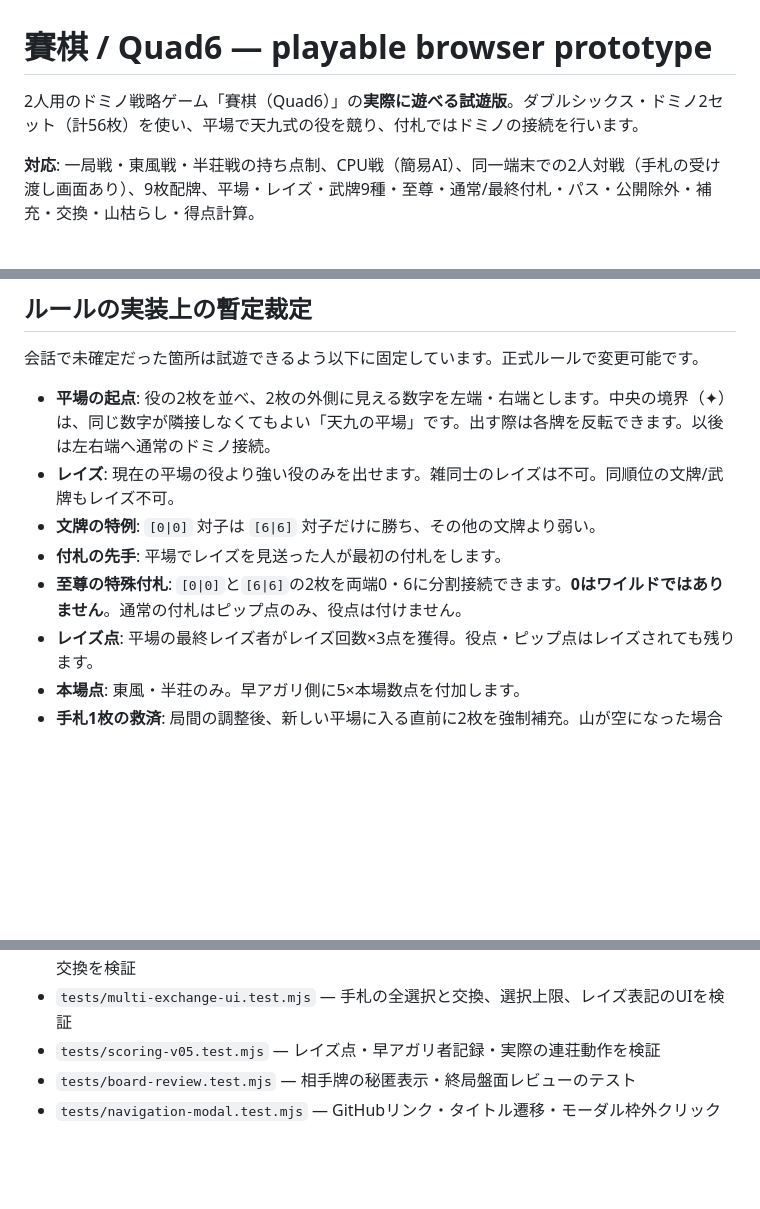
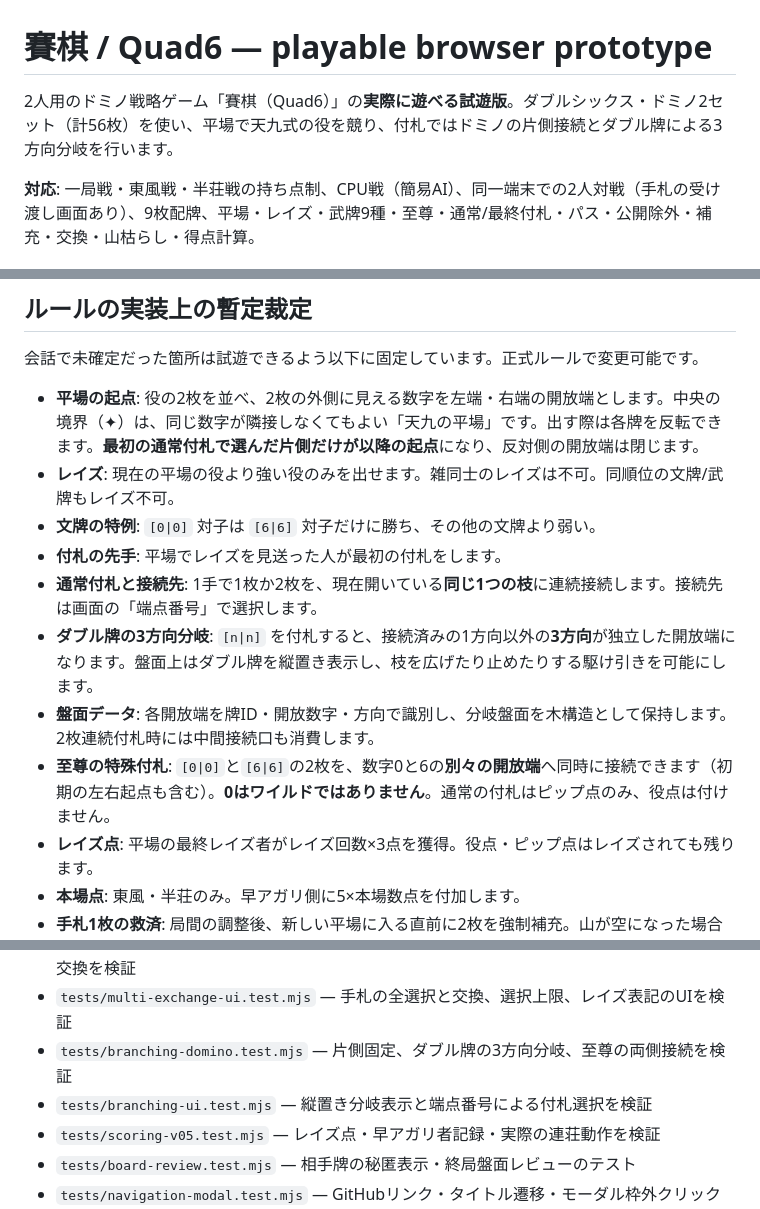
Before and after one commit to redpeacock78/quad-six, a Markdown page: README.md, 3 parts joined by grey strips. GitHub-like rendering; blank space fills up the shorter version.

Commit message:
docs: specify tree-board rules, three-way doubles and Supreme split

```diff
--- a/README.md
+++ b/README.md
@@ -1,6 +1,6 @@
 # 賽棋 / Quad6 — playable browser prototype
 
-2人用のドミノ戦略ゲーム「賽棋（Quad6）」の**実際に遊べる試遊版**。ダブルシックス・ドミノ2セット（計56枚）を使い、平場で天九式の役を競り、付札ではドミノの接続を行います。
+2人用のドミノ戦略ゲーム「賽棋（Quad6）」の**実際に遊べる試遊版**。ダブルシックス・ドミノ2セット（計56枚）を使い、平場で天九式の役を競り、付札ではドミノの片側接続とダブル牌による3方向分岐を行います。
 
 **対応**: 一局戦・東風戦・半荘戦の持ち点制、CPU戦（簡易AI）、同一端末での2人対戦（手札の受け渡し画面あり）、9枚配牌、平場・レイズ・武牌9種・至尊・通常/最終付札・パス・公開除外・補充・交換・山枯らし・得点計算。
 
@@ -65,11 +65,14 @@ npm run build:standalone
 
 会話で未確定だった箇所は試遊できるよう以下に固定しています。正式ルールで変更可能です。
 
-- **平場の起点**: 役の2枚を並べ、2枚の外側に見える数字を左端・右端とします。中央の境界（✦）は、同じ数字が隣接しなくてもよい「天九の平場」です。出す際は各牌を反転できます。以後は左右端へ通常のドミノ接続。
+- **平場の起点**: 役の2枚を並べ、2枚の外側に見える数字を左端・右端の開放端とします。中央の境界（✦）は、同じ数字が隣接しなくてもよい「天九の平場」です。出す際は各牌を反転できます。**最初の通常付札で選んだ片側だけが以降の起点**になり、反対側の開放端は閉じます。
 - **レイズ**: 現在の平場の役より強い役のみを出せます。雑同士のレイズは不可。同順位の文牌/武牌もレイズ不可。
 - **文牌の特例**: `[0|0]` 対子は `[6|6]` 対子だけに勝ち、その他の文牌より弱い。
 - **付札の先手**: 平場でレイズを見送った人が最初の付札をします。
-- **至尊の特殊付札**: `[0|0]`と`[6|6]`の2枚を両端0・6に分割接続できます。**0はワイルドではありません**。通常の付札はピップ点のみ、役点は付けません。
+- **通常付札と接続先**: 1手で1枚か2枚を、現在開いている**同じ1つの枝**に連続接続します。接続先は画面の「端点番号」で選択します。
+- **ダブル牌の3方向分岐**: `[n|n]` を付札すると、接続済みの1方向以外の**3方向**が独立した開放端になります。盤面上はダブル牌を縦置き表示し、枝を広げたり止めたりする駆け引きを可能にします。
+- **盤面データ**: 各開放端を牌ID・開放数字・方向で識別し、分岐盤面を木構造として保持します。2枚連続付札時には中間接続口も消費します。
+- **至尊の特殊付札**: `[0|0]`と`[6|6]`の2枚を、数字0と6の**別々の開放端**へ同時に接続できます（初期の左右起点も含む）。**0はワイルドではありません**。通常の付札はピップ点のみ、役点は付けません。
 - **レイズ点**: 平場の最終レイズ者がレイズ回数×3点を獲得。役点・ピップ点はレイズされても残ります。
 - **本場点**: 東風・半荘のみ。早アガリ側に5×本場数点を付加します。
 - **手札1枚の救済**: 局間の調整後、新しい平場に入る直前に2枚を強制補充。山が空になった場合の山枯らし罰は免除。
@@ -96,6 +99,8 @@ npm run build:standalone
 - `tests/cpu-autoplay.test.mjs` — CPU同士の東風戦64対局で、合法手エラーや手番停止が起きないことを検証
 - `tests/multi-exchange.test.mjs` — 全手札・複数枚交換、山札不足の原子性、山枯らし、CPU交換を検証
 - `tests/multi-exchange-ui.test.mjs` — 手札の全選択と交換、選択上限、レイズ表記のUIを検証
+- `tests/branching-domino.test.mjs` — 片側固定、ダブル牌の3方向分岐、至尊の両側接続を検証
+- `tests/branching-ui.test.mjs` — 縦置き分岐表示と端点番号による付札選択を検証
 - `tests/scoring-v05.test.mjs` — レイズ点・早アガリ者記録・実際の連荘動作を検証
 - `tests/board-review.test.mjs` — 相手牌の秘匿表示・終局盤面レビューのテスト
 - `tests/navigation-modal.test.mjs` — GitHubリンク・タイトル遷移・モーダル枠外クリックのテスト
```
